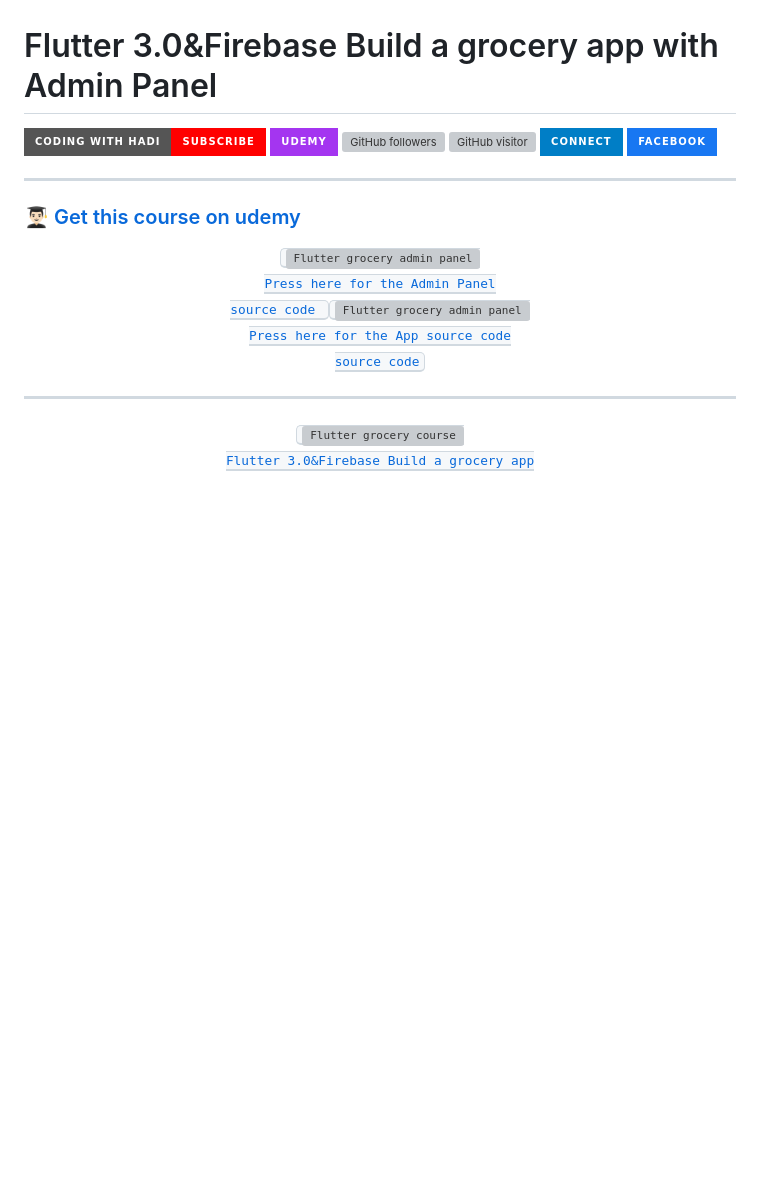
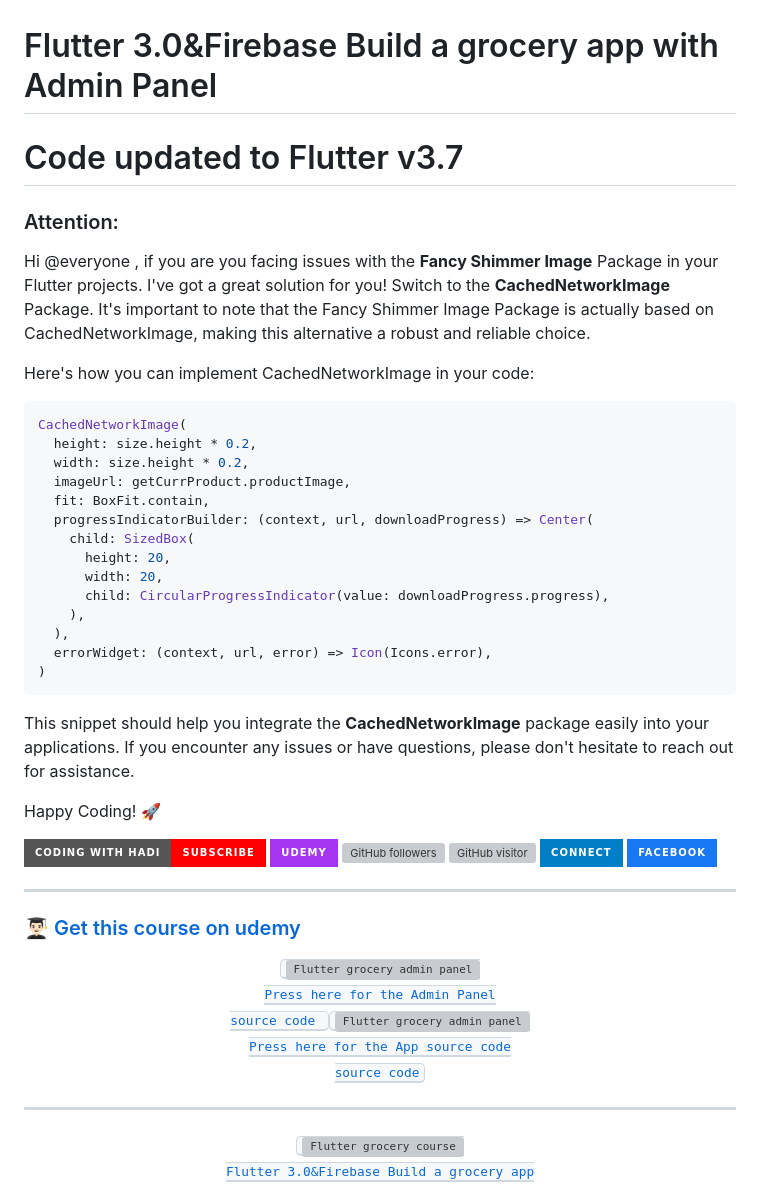
Before and after one commit to hadikachmar3/grocery_app_course, a Markdown page: grocery_app_course-master/README.md, the part around the change. Drawn GitHub-style; badges without logos; blank space fills up the shorter version; grey boxes are pictures that could not be loaded.

````diff
--- a/grocery_app_course-master/README.md
+++ b/grocery_app_course-master/README.md
@@ -1,4 +1,34 @@
 # Flutter 3.0&Firebase Build a grocery app with Admin Panel
+
+# Code updated to Flutter v3.7
+
+### Attention:
+
+Hi @everyone , if you are you facing issues with the **Fancy Shimmer Image** Package in your Flutter projects. I've got a great solution for you! Switch to the **CachedNetworkImage** Package. It's important to note that the Fancy Shimmer Image Package is actually based on CachedNetworkImage, making this alternative a robust and reliable choice.
+
+Here's how you can implement CachedNetworkImage in your code:
+
+```dart
+CachedNetworkImage(
+  height: size.height * 0.2,
+  width: size.height * 0.2,
+  imageUrl: getCurrProduct.productImage,
+  fit: BoxFit.contain,
+  progressIndicatorBuilder: (context, url, downloadProgress) => Center(
+    child: SizedBox(
+      height: 20,
+      width: 20,
+      child: CircularProgressIndicator(value: downloadProgress.progress),
+    ),
+  ),
+  errorWidget: (context, url, error) => Icon(Icons.error),
+)
+```
+
+This snippet should help you integrate the **CachedNetworkImage** package easily into your applications. If you encounter any issues or have questions, please don't hesitate to reach out for assistance.
+
+Happy Coding! :rocket:
+
 
 [![Youtube](https://img.shields.io/static/v1?label=Coding%20with%20Hadi&message=Subscribe&logo=YouTube&color=FF0000&style=for-the-badge)][youtube]
 [![Udemy](https://img.shields.io/badge/Udemy-A435F0?style=for-the-badge&logo=Udemy&logoColor=white)][udemy]
````
